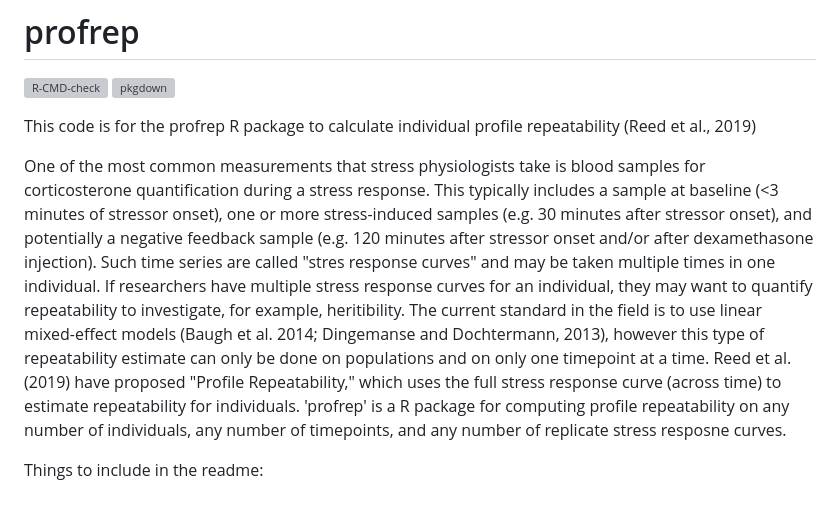
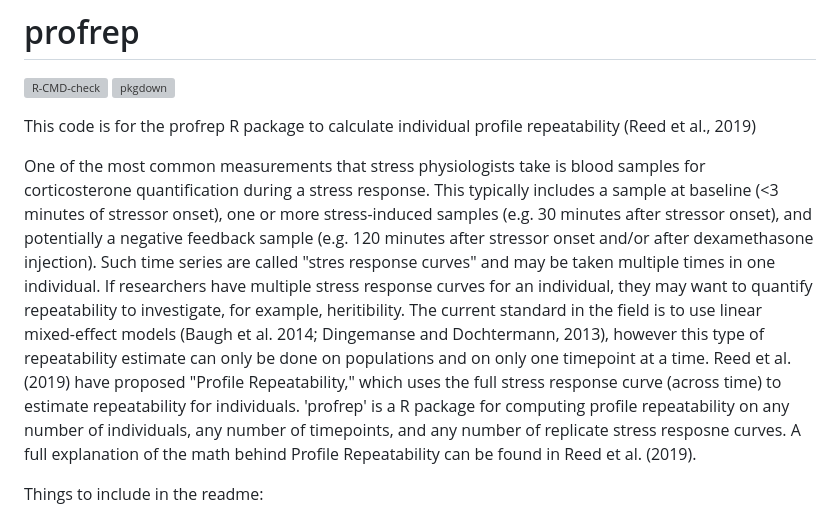
Before and after one commit to ubeattie/profrep, a Markdown page: README.md, the part around the change. Drawn GitHub-style; grey boxes are pictures that could not be loaded.

```diff
--- a/README.md
+++ b/README.md
@@ -6,7 +6,7 @@
 
 This code is for the profrep R package to calculate individual profile repeatability (Reed et al., 2019) <!-- example: one-liner -->
 
-One of the most common measurements that stress physiologists take is blood samples for corticosterone quantification during a stress response. This typically includes a sample at baseline (<3 minutes of stressor onset), one or more stress-induced samples (e.g. 30 minutes after stressor onset), and potentially a negative feedback sample (e.g. 120 minutes after stressor onset and/or after dexamethasone injection). Such time series are called "stres response curves" and may be taken multiple times in one individual. If researchers have multiple stress response curves for an individual, they may want to quantify repeatability to investigate, for example, heritibility. The current standard in the field is to use linear mixed-effect models (Baugh et al. 2014; Dingemanse and Dochtermann, 2013), however this type of repeatability estimate can only be done on populations and on only one timepoint at a time. Reed et al. (2019) have proposed "Profile Repeatability," which uses the full stress response curve (across time) to estimate repeatability for individuals. 'profrep' is a R package for computing profile repeatability on any number of individuals, any number of timepoints, and any number of replicate stress resposne curves.
+One of the most common measurements that stress physiologists take is blood samples for corticosterone quantification during a stress response. This typically includes a sample at baseline (<3 minutes of stressor onset), one or more stress-induced samples (e.g. 30 minutes after stressor onset), and potentially a negative feedback sample (e.g. 120 minutes after stressor onset and/or after dexamethasone injection). Such time series are called "stres response curves" and may be taken multiple times in one individual. If researchers have multiple stress response curves for an individual, they may want to quantify repeatability to investigate, for example, heritibility. The current standard in the field is to use linear mixed-effect models (Baugh et al. 2014; Dingemanse and Dochtermann, 2013), however this type of repeatability estimate can only be done on populations and on only one timepoint at a time. Reed et al. (2019) have proposed "Profile Repeatability," which uses the full stress response curve (across time) to estimate repeatability for individuals. 'profrep' is a R package for computing profile repeatability on any number of individuals, any number of timepoints, and any number of replicate stress resposne curves. A full explanation of the math behind Profile Repeatability can be found in Reed et al. (2019).
 
 
 Things to include in the readme:
```
